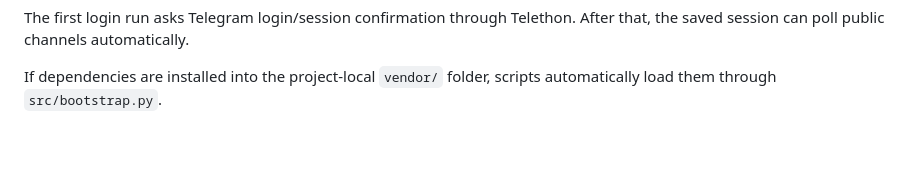
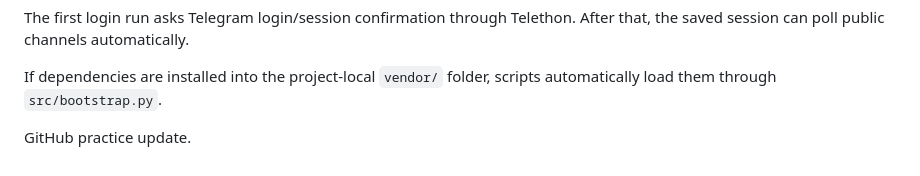
Before and after one commit to shwanjeong-commits/Eminai, a Markdown page: README.md, the part around the change. Drawn GitHub-style.

Commit message:
Update README for GitHub practice

```diff
--- a/README.md
+++ b/README.md
@@ -271,3 +271,5 @@ can be analyzed later with `python src/ai_analyzer.py --limit 10`.
 The first login run asks Telegram login/session confirmation through Telethon. After that, the saved session can poll public channels automatically.
 
 If dependencies are installed into the project-local `vendor/` folder, scripts automatically load them through `src/bootstrap.py`.
+
+GitHub practice update.
```
